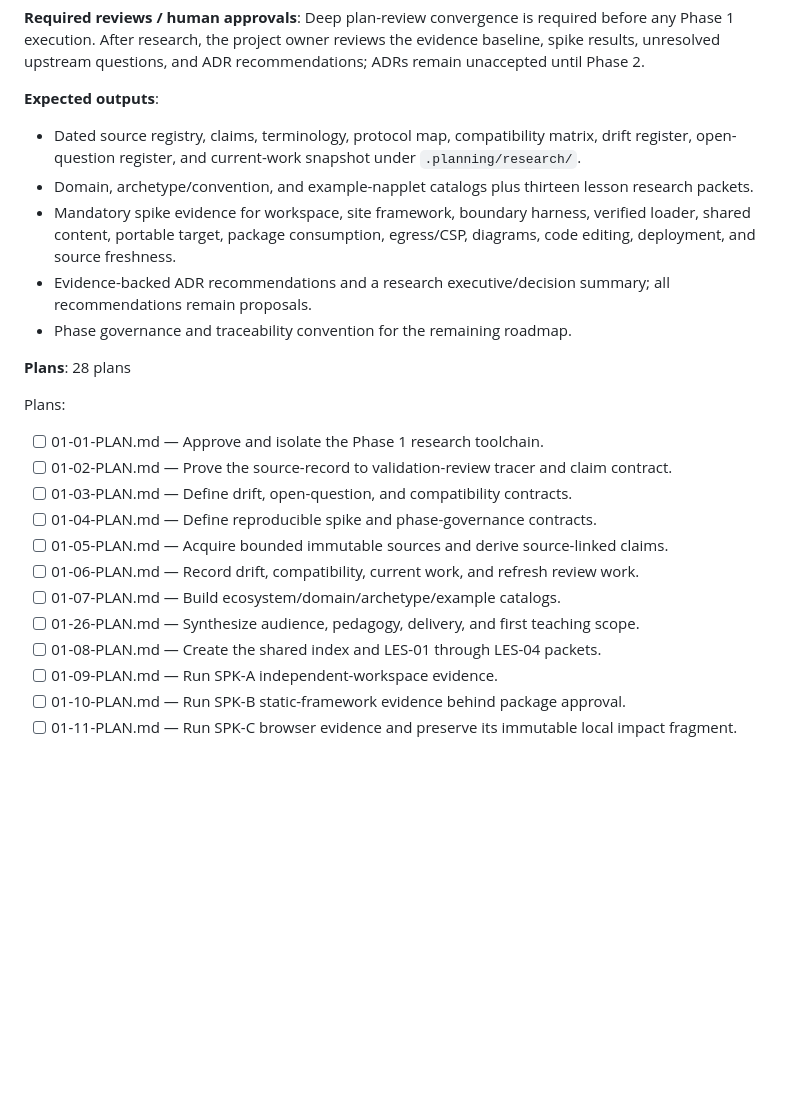
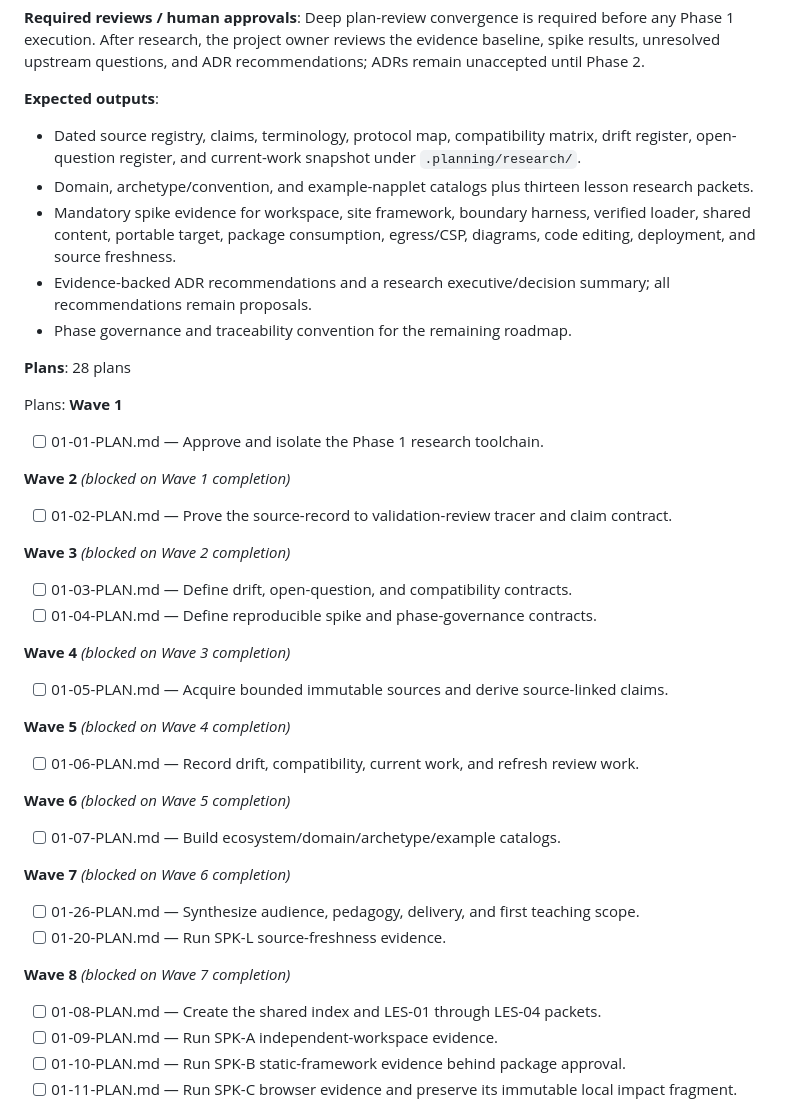
Before and after one commit to jodobear/learn-napplets, a Markdown page: .planning/ROADMAP.md, the part around one of its changes. GitHub-like rendering; blank space fills up the shorter version.

Commit message:
docs(01): create phase plan

```diff
--- a/.planning/ROADMAP.md
+++ b/.planning/ROADMAP.md
@@ -49,6 +52,7 @@ This standard, source-ordered horizontal roadmap preserves the intent and order
 **Required reviews / human approvals**: Deep plan-review convergence is required before any Phase 1 execution. After research, the project owner reviews the evidence baseline, spike results, unresolved upstream questions, and ADR recommendations; ADRs remain unaccepted until Phase 2.
 
 **Expected outputs**:
+
 - Dated source registry, claims, terminology, protocol map, compatibility matrix, drift register, open-question register, and current-work snapshot under `.planning/research/`.
 - Domain, archetype/convention, and example-napplet catalogs plus thirteen lesson research packets.
 - Mandatory spike evidence for workspace, site framework, boundary harness, verified loader, shared content, portable target, package consumption, egress/CSP, diagrams, code editing, deployment, and source freshness.
@@ -58,14 +62,38 @@ This standard, source-ordered horizontal roadmap preserves the intent and order
 **Plans**: 28 plans
 
 Plans:
+**Wave 1**
+
 - [ ] 01-01-PLAN.md — Approve and isolate the Phase 1 research toolchain.
+
+**Wave 2** *(blocked on Wave 1 completion)*
+
 - [ ] 01-02-PLAN.md — Prove the source-record to validation-review tracer and claim contract.
+
+**Wave 3** *(blocked on Wave 2 completion)*
+
 - [ ] 01-03-PLAN.md — Define drift, open-question, and compatibility contracts.
 - [ ] 01-04-PLAN.md — Define reproducible spike and phase-governance contracts.
+
+**Wave 4** *(blocked on Wave 3 completion)*
+
 - [ ] 01-05-PLAN.md — Acquire bounded immutable sources and derive source-linked claims.
+
+**Wave 5** *(blocked on Wave 4 completion)*
+
 - [ ] 01-06-PLAN.md — Record drift, compatibility, current work, and refresh review work.
+
+**Wave 6** *(blocked on Wave 5 completion)*
+
 - [ ] 01-07-PLAN.md — Build ecosystem/domain/archetype/example catalogs.
+
+**Wave 7** *(blocked on Wave 6 completion)*
+
 - [ ] 01-26-PLAN.md — Synthesize audience, pedagogy, delivery, and first teaching scope.
+- [ ] 01-20-PLAN.md — Run SPK-L source-freshness evidence.
+
+**Wave 8** *(blocked on Wave 7 completion)*
+
 - [ ] 01-08-PLAN.md — Create the shared index and LES-01 through LES-04 packets.
 - [ ] 01-09-PLAN.md — Run SPK-A independent-workspace evidence.
 - [ ] 01-10-PLAN.md — Run SPK-B static-framework evidence behind package approval.
```
Also changed, not shown: other parts of .planning/ROADMAP.md (+45 -1 lines), .planning/STATE.md (added, +87 -0 lines).
